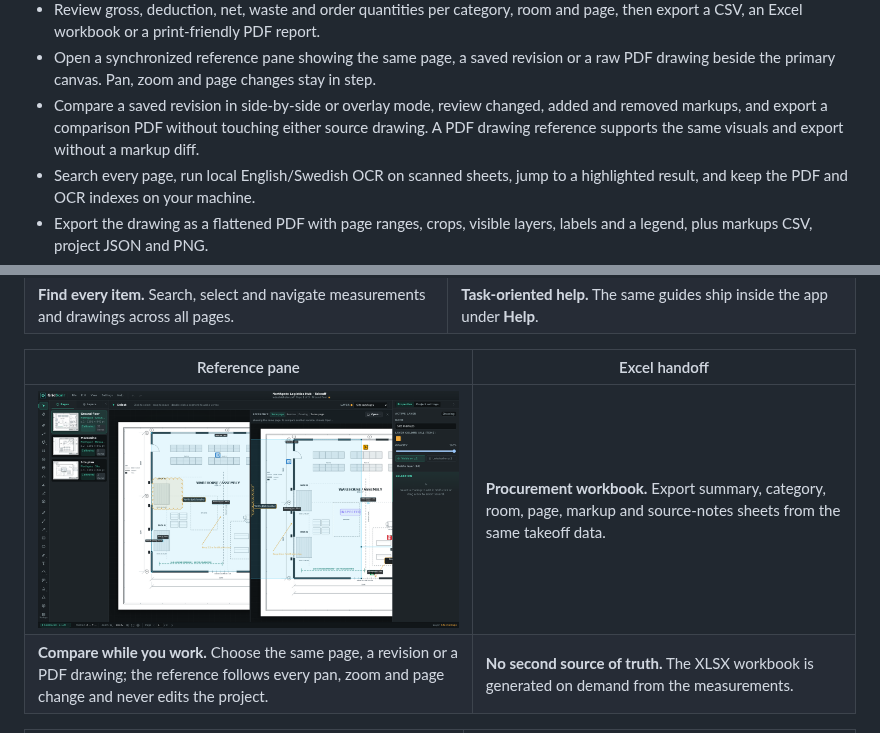
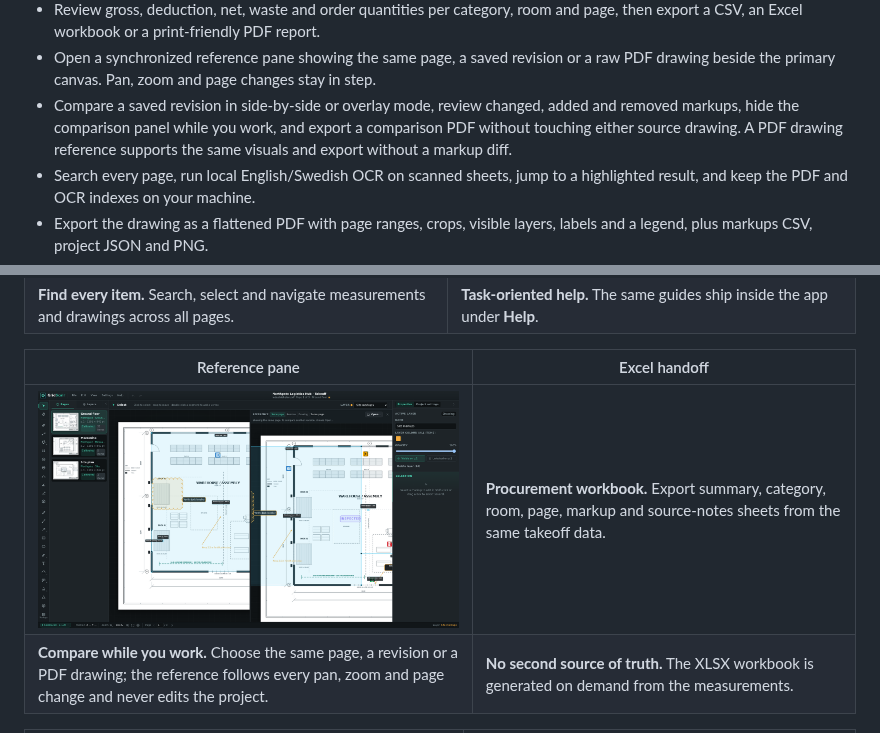
Before and after one commit to MajorJohnDoe/gridscalr, a Markdown page: README.md, 2 parts joined by grey strips. Rendered like a GitHub page; pictures changed too: docs/screenshots/split-view.png.

Commit message:
docs: cover volume depth and the collapsible comparison panel

```diff
--- a/README.md
+++ b/README.md
@@ -56,9 +56,9 @@ before the first launch. Linux and macOS builds can be produced from source.
   a raw PDF drawing beside the primary canvas. Pan, zoom and page changes stay in
   step.
 - Compare a saved revision in side-by-side or overlay mode, review changed,
-  added and removed markups, and export a comparison PDF without touching either
-  source drawing. A PDF drawing reference supports the same visuals and export
-  without a markup diff.
+  added and removed markups, hide the comparison panel while you work, and
+  export a comparison PDF without touching either source drawing. A PDF drawing
+  reference supports the same visuals and export without a markup diff.
 - Search every page, run local English/Swedish OCR on scanned sheets, jump to a
   highlighted result, and keep the PDF and OCR indexes on your machine.
 - Export the drawing as a flattened PDF with page ranges, crops, visible layers,
```
Also changed, not shown: docs/user-guide.md (+3 -1 lines), docs/screenshots/compare.png, docs/screenshots/markups-list.png, docs/screenshots/workflows-help.png, 1 other file.
